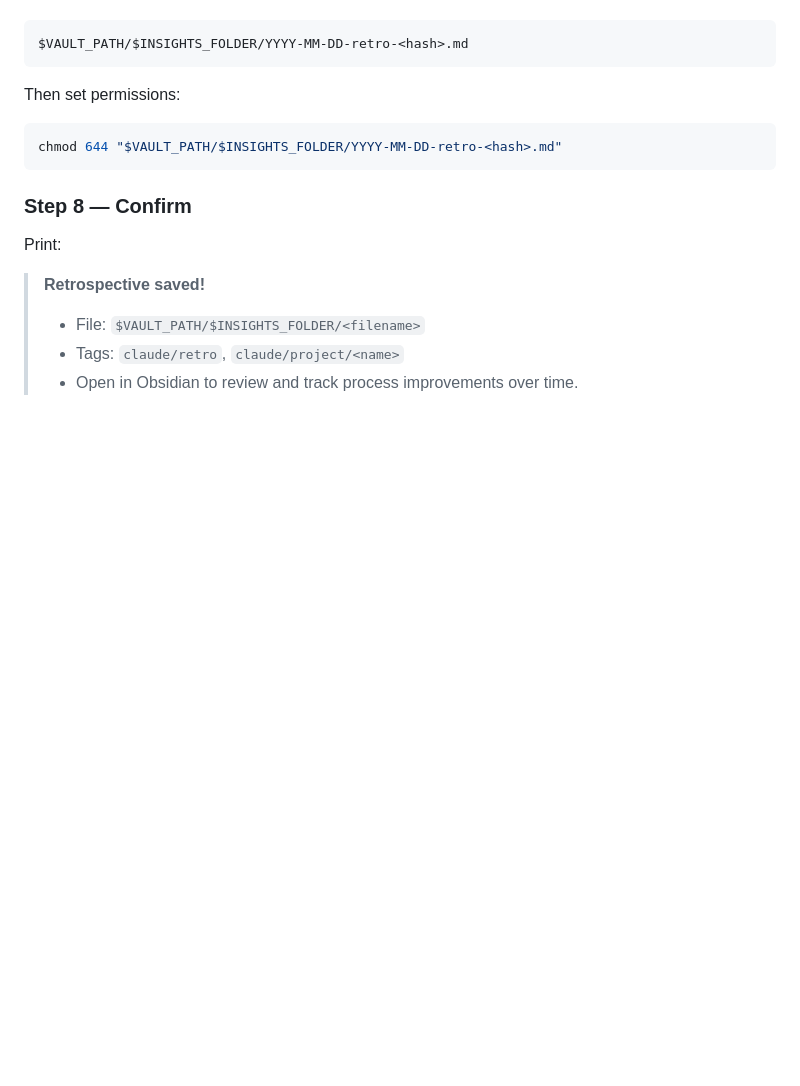
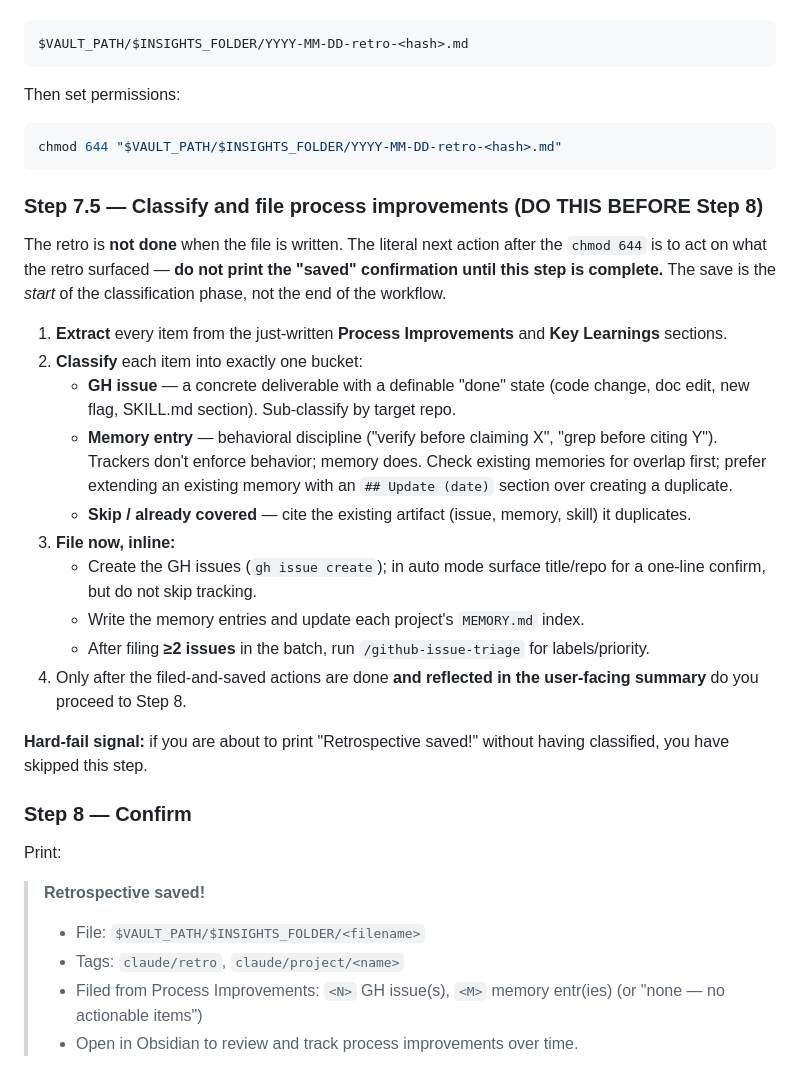
Before and after one commit to abhattacherjee/obsidian-brain, a Markdown page: skills/retro/SKILL.md, the part around the change. Rendered like a GitHub page; blank space fills up the shorter version.

Commit message:
feat(retro): add Step 7.5 classification gate before save confirmation (#223)
Extract Process Improvements / Key Learnings, classify into GH issue / memory /
already-covered, and file inline before printing 'saved' (Step 8 now surfaces
what was filed). Turns a frequently-skipped post-retro discipline into a
sequenced, enforced step. Snapshot-as-first-class-evidence already covered by
Step 3a.

Co-Authored-By: Claude Opus 4.8 (1M context) <noreply@anthropic.com>

````diff
--- a/skills/retro/SKILL.md
+++ b/skills/retro/SKILL.md
@@ -285,6 +285,23 @@ Then set permissions:
 chmod 644 "$VAULT_PATH/$INSIGHTS_FOLDER/YYYY-MM-DD-retro-<hash>.md"
 ```
 
+### Step 7.5 — Classify and file process improvements (DO THIS BEFORE Step 8)
+
+The retro is **not done** when the file is written. The literal next action after the `chmod 644` is to act on what the retro surfaced — **do not print the "saved" confirmation until this step is complete.** The save is the *start* of the classification phase, not the end of the workflow.
+
+1. **Extract** every item from the just-written **Process Improvements** and **Key Learnings** sections.
+2. **Classify** each item into exactly one bucket:
+   - **GH issue** — a concrete deliverable with a definable "done" state (code change, doc edit, new flag, SKILL.md section). Sub-classify by target repo.
+   - **Memory entry** — behavioral discipline ("verify before claiming X", "grep before citing Y"). Trackers don't enforce behavior; memory does. Check existing memories for overlap first; prefer extending an existing memory with an `## Update (date)` section over creating a duplicate.
+   - **Skip / already covered** — cite the existing artifact (issue, memory, skill) it duplicates.
+3. **File now, inline:**
+   - Create the GH issues (`gh issue create`); in auto mode surface title/repo for a one-line confirm, but do not skip tracking.
+   - Write the memory entries and update each project's `MEMORY.md` index.
+   - After filing **≥2 issues** in the batch, run `/github-issue-triage` for labels/priority.
+4. Only after the filed-and-saved actions are done **and reflected in the user-facing summary** do you proceed to Step 8.
+
+**Hard-fail signal:** if you are about to print "Retrospective saved!" without having classified, you have skipped this step.
+
 ### Step 8 — Confirm
 
 Print:
@@ -292,4 +309,5 @@ Print:
 > **Retrospective saved!**
 > - File: `$VAULT_PATH/$INSIGHTS_FOLDER/<filename>`
 > - Tags: `claude/retro`, `claude/project/<name>`
+> - Filed from Process Improvements: `<N>` GH issue(s), `<M>` memory entr(ies) (or "none — no actionable items")
 > - Open in Obsidian to review and track process improvements over time.
````
Also changed, not shown: CHANGELOG.md (+1 -0 lines).
